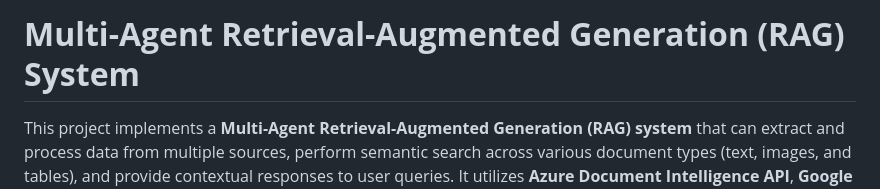
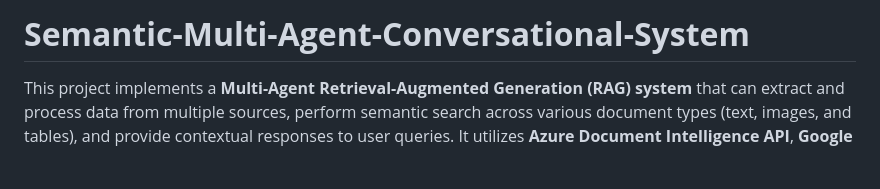
Before and after one commit to JasonOw718/Semantic-Multi-Agent-Conversational-System, a Markdown page: README.md, the part around the change. Drawn GitHub-style; blank space fills up the shorter version.

```diff
--- a/README.md
+++ b/README.md
@@ -1,5 +1,5 @@
 
-# **Multi-Agent Retrieval-Augmented Generation (RAG) System**
+# **Semantic-Multi-Agent-Conversational-System**
 
 This project implements a **Multi-Agent Retrieval-Augmented Generation (RAG) system** that can extract and process data from multiple sources, perform semantic search across various document types (text, images, and tables), and provide contextual responses to user queries. It utilizes **Azure Document Intelligence API**, **Google Gemini**, **LangGraph agent architecture**, and **FastAPI** for building scalable RESTful APIs.
 
```
